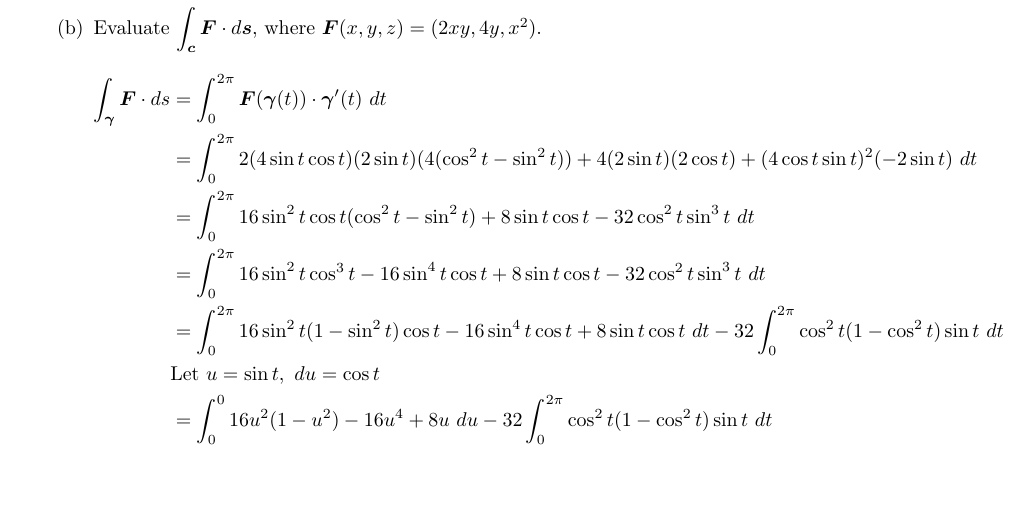
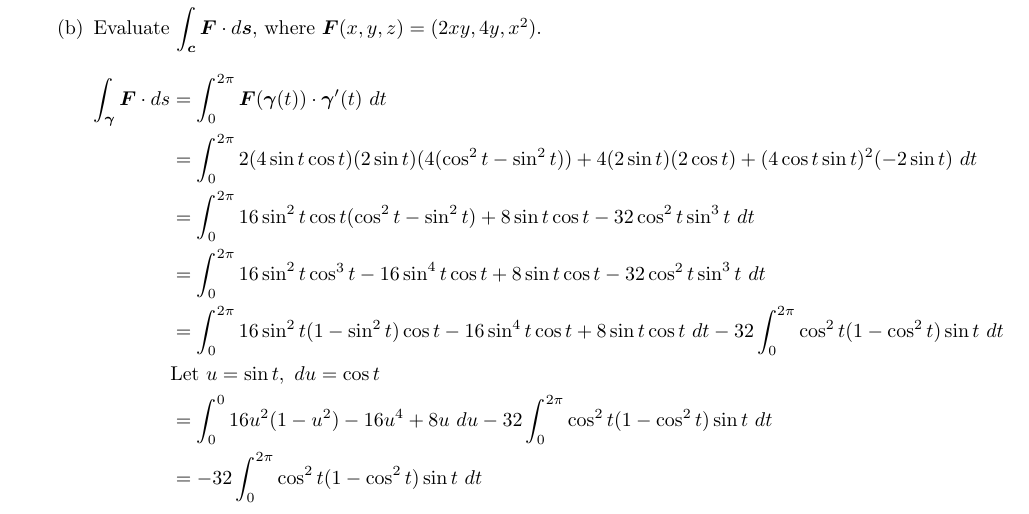
Before and after one commit to poonkeegan/school, a LaTeX document (matb42/a4.tex): part of page 8 of 8, cut so that both start at the same text. Compiled offline with pdfLaTeX.

Commit message:
Tue Feb  6 17:22:55 EST 2018

```diff
--- a/matb42/a4.tex
+++ b/matb42/a4.tex
@@ -224,6 +224,7 @@ Feb 13th 2018}
                     &= \int^{2\pi}_0 16\sin^2 t (1 - \sin^2 t) \cos t - 16 \sin^4t \cos t + 8\sin t \cos t \ dt - 32\int_0^{2\pi} \cos^2 t (1 - \cos^2 t)\sin t \ dt \\
                     &\text{Let }u = \sin t, \ du = \cos t \\
                     &= \int^{0}_0 16 u^2 (1 - u^2) - 16 u^4 + 8u \ du - 32\int_0^{2\pi} \cos^2 t (1 - \cos^2 t)\sin t \ dt \\
+                    &= - 32\int_0^{2\pi} \cos^2 t (1 - \cos^2 t)\sin t \ dt \\
                 \end{align*}
         \end{enumerate}
 \end{enumerate}
```
Also changed, not shown: matb42/a4.pdf.
